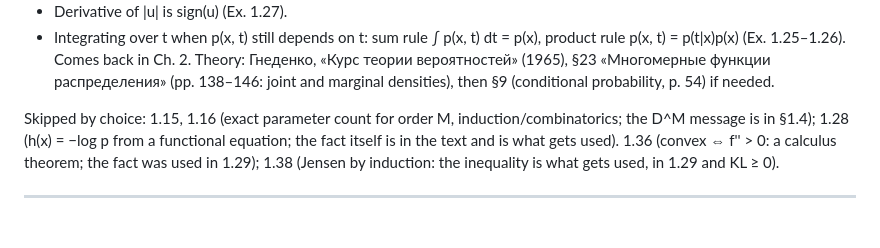
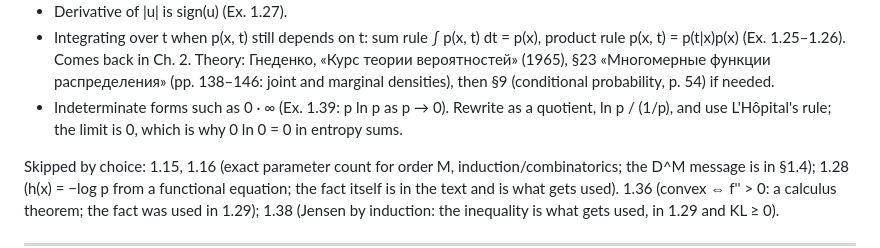
Before and after one commit to maxploter/ML, a Markdown page: book-pattern-recognition-and-machine-learning-bishop/ch01_introduction/exercises.md, the part around the change. GitHub-like rendering; blank space fills up the shorter version.

Commit message:
PRML Ch. 1: indeterminate forms gap
Co-Authored-By: Claude Opus 5.5 <noreply@anthropic.com>
Claude-Session: https://claude.ai/code/session_01K8yaEDjstFqRHe6uQcgUFr

```diff
--- a/book-pattern-recognition-and-machine-learning-bishop/ch01_introduction/exercises.md
+++ b/book-pattern-recognition-and-machine-learning-bishop/ch01_introduction/exercises.md
@@ -47,6 +47,8 @@ Gaps found, to practise (practice in [`../practice-map.md`](../practice-map.md),
   rule p(x, t) = p(t|x)p(x) (Ex. 1.25–1.26). Comes back in Ch. 2. Theory: Гнеденко, «Курс теории
   вероятностей» (1965), §23 «Многомерные функции распределения» (pp. 138–146: joint and marginal
   densities), then §9 (conditional probability, p. 54) if needed.
+- Indeterminate forms such as 0 · ∞ (Ex. 1.39: p ln p as p → 0). Rewrite as a quotient,
+  ln p / (1/p), and use L'Hôpital's rule; the limit is 0, which is why 0 ln 0 = 0 in entropy sums.
 
 Skipped by choice: 1.15, 1.16 (exact parameter count for order M, induction/combinatorics; the
 D^M message is in §1.4); 1.28 (h(x) = −log p from a functional equation; the fact itself is in
```
